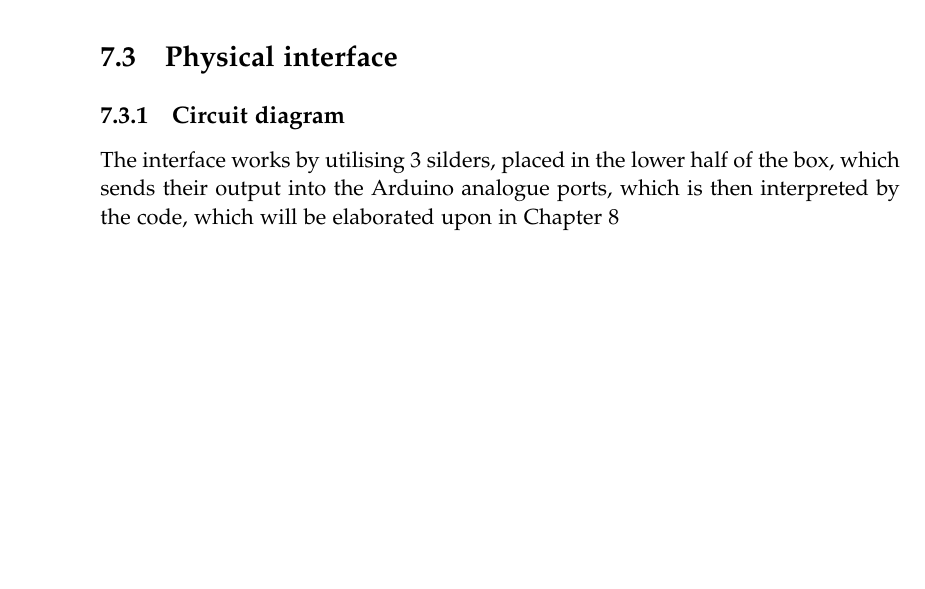
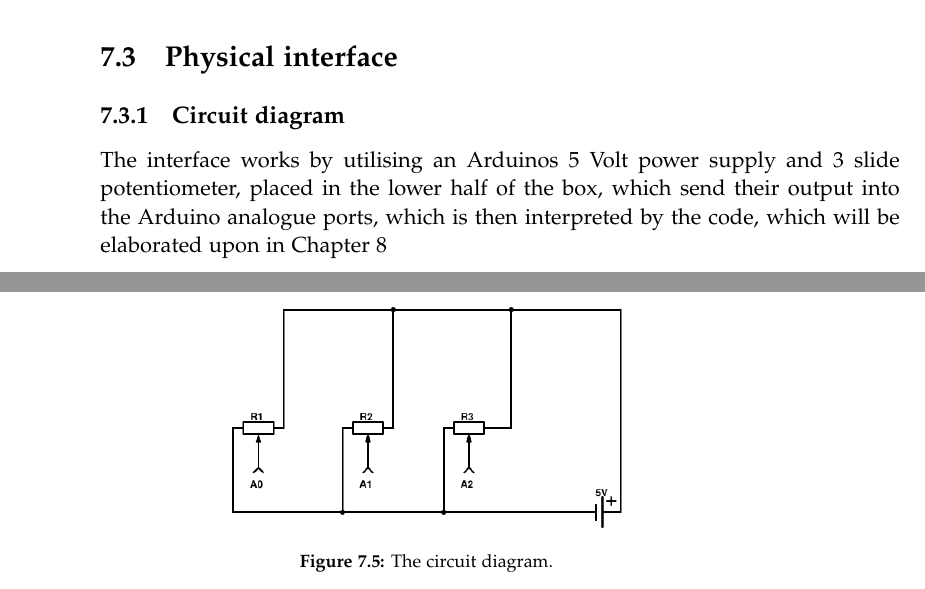
Before and after one commit to kaas-/MightyMuffins-Report, a LaTeX thesis (master.tex, which reads sections/implementation.tex): part of page 46 of 65 before the commit and two parts of pages 46 and 47 of 67 after it, the two joined at a grey line, cut so that both start at the same text, the shorter picture padded with empty space. Compiled offline with pdfLaTeX.

Commit message:
Did a few changes, added circuit png

```diff
--- a/sections/implementation.tex
+++ b/sections/implementation.tex
@@ -72,4 +72,11 @@ The bandpass filter works by letting certain frequencies pass through, while rej
 
 
 	\subsection{Circuit diagram}\label{sub:circuitdiagram}
-	The interface works by utilising 3 silders, placed in the lower half of the box, which sends their output into the Arduino analogue ports, which is then interpreted by the code, which will be elaborated upon in Chapter \ref{ch:codeoverview}
+\begin{figure}
+\centering
+\includegraphics[width=0.5\textwidth]{circuit}
+\caption{The circuit diagram.}
+\label{fig:circuit}
+\end{figure}
+
+	The interface works by utilising an Arduinos 5 Volt power supply and 3 slide potentiometer, placed in the lower half of the box, which send their output into the Arduino analogue ports, which is then interpreted by the code, which will be elaborated upon in Chapter \ref{ch:codeoverview}
```
Also changed, not shown: figures/Circuit.png (added), sections/implementation.tex (2 more changed lines).
